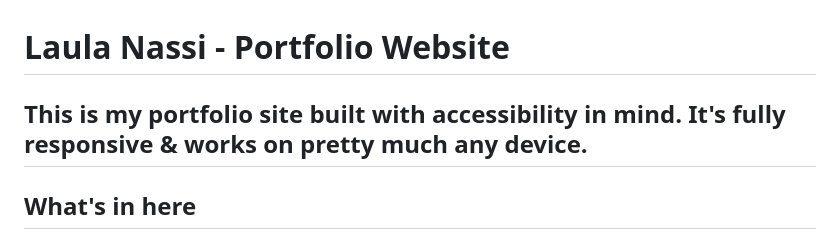
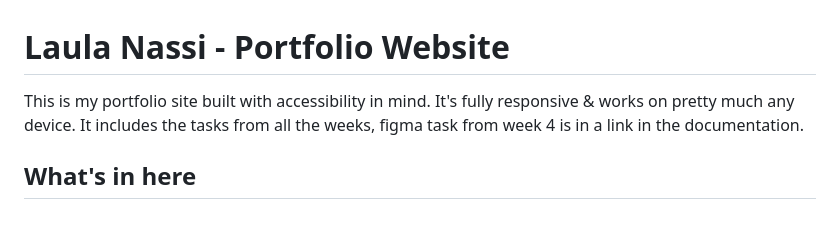
Before and after one commit to controlmyspace/Laula-Coding-Three-Final-Submission, a Markdown page: README.md, the part around the change. Drawn GitHub-style.

```diff
--- a/README.md
+++ b/README.md
@@ -1,7 +1,6 @@
 # Laula Nassi - Portfolio Website
 
-This is my portfolio site built with accessibility in mind. It's fully responsive & works on pretty much any device.
--
+This is my portfolio site built with accessibility in mind. It's fully responsive & works on pretty much any device. It includes the tasks from all the weeks, figma task from week 4 is in a link in the documentation.
 
 ## What's in here
 
```
